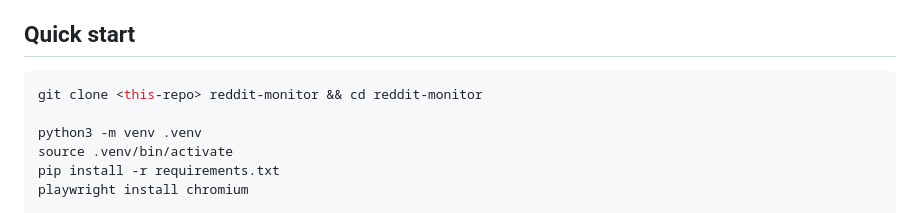
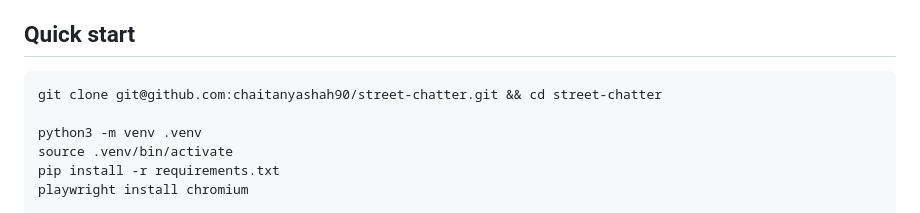
Before and after one commit to chaitanyashah90/street-chatter, a Markdown page: README.md, the part around the change. Drawn GitHub-style.

````diff
--- a/README.md
+++ b/README.md
@@ -30,7 +30,7 @@ Plus a **Setup** tab where you configure all of this without touching code.
 ## Quick start
 
 ```bash
-git clone <this-repo> reddit-monitor && cd reddit-monitor
+git clone git@github.com:chaitanyashah90/street-chatter.git && cd street-chatter
 
 python3 -m venv .venv
 source .venv/bin/activate
````
